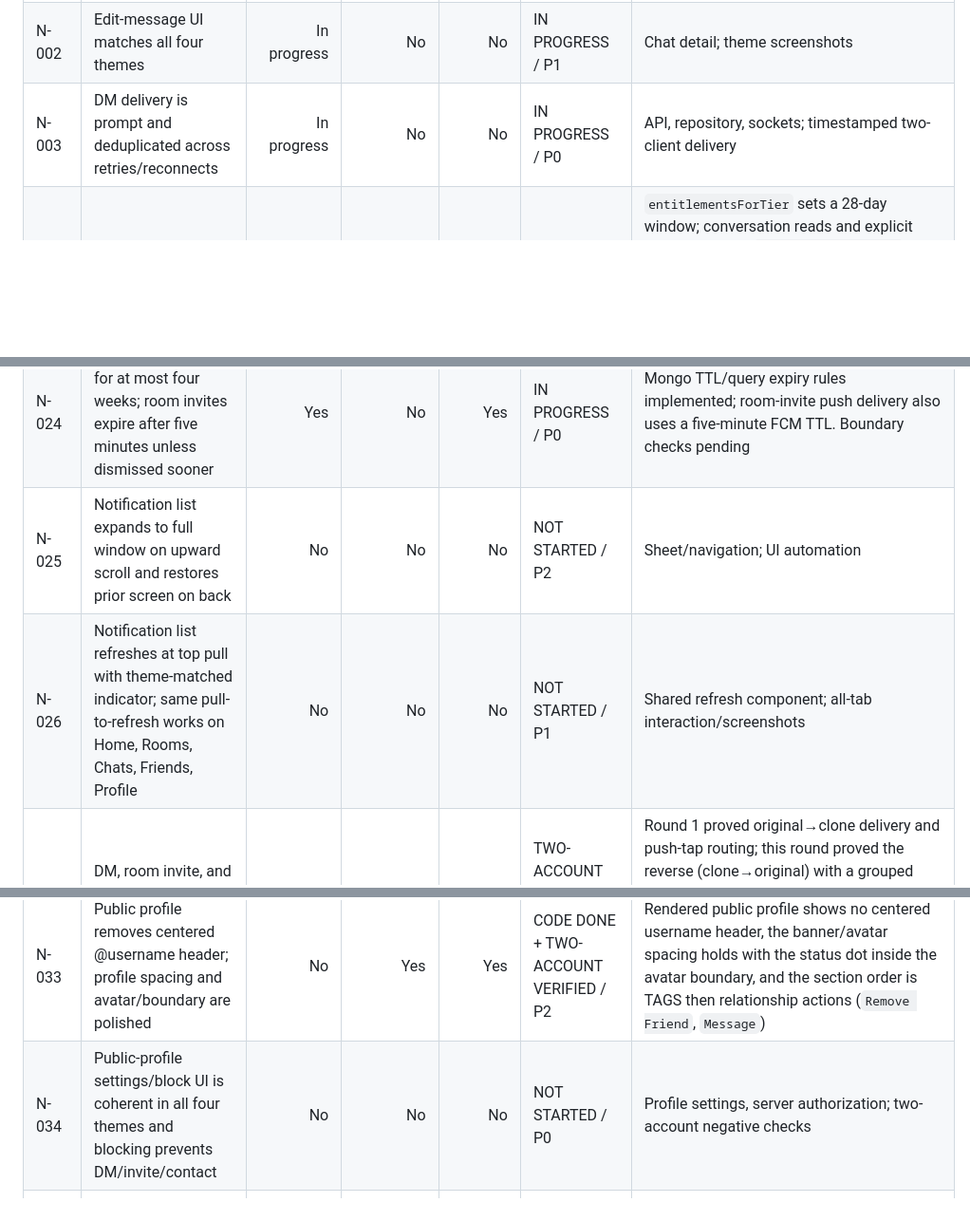
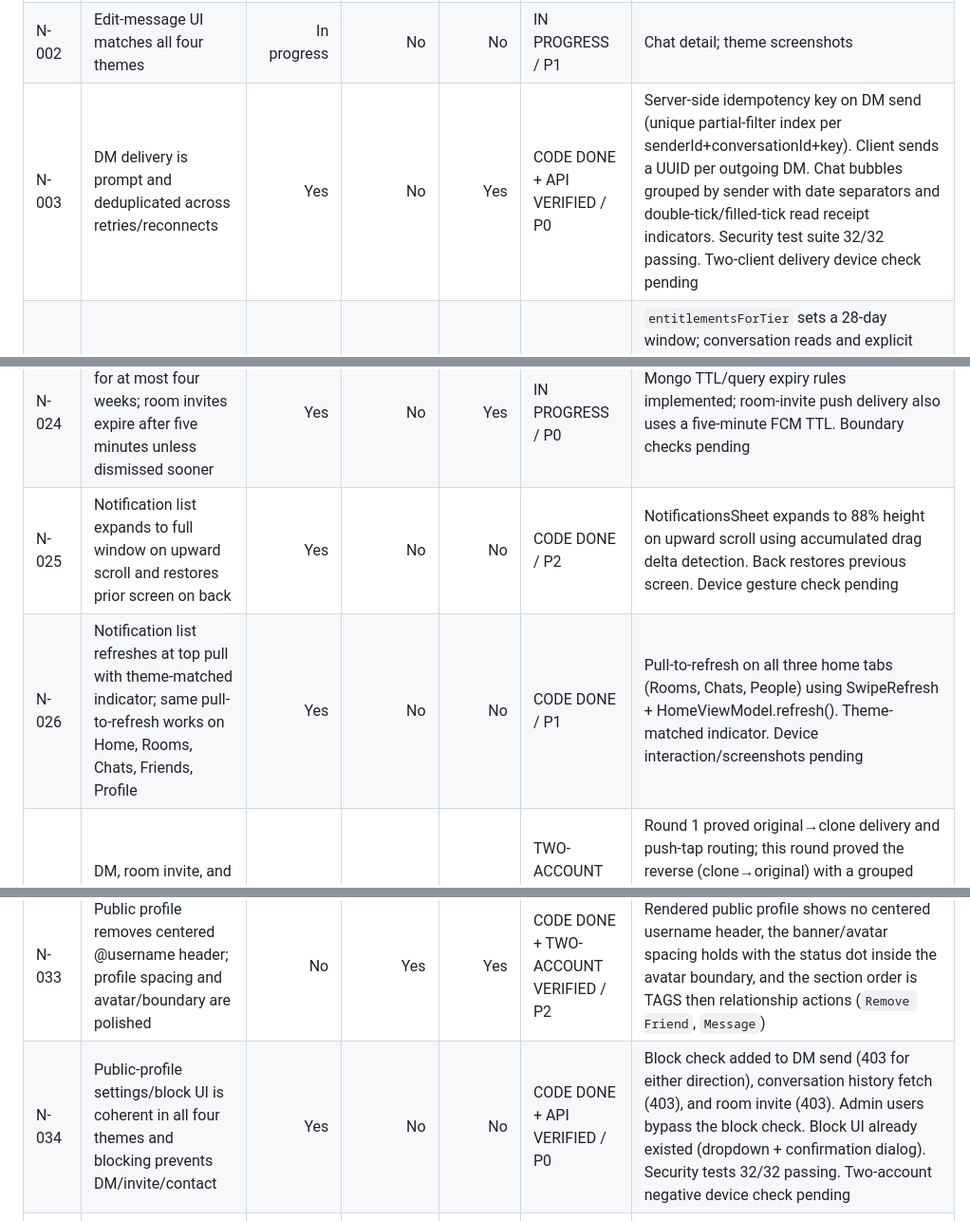
Before and after one commit to sarvagra/NEBULA, a Markdown page: NEBULA_EXECUTION_CHECKLIST.md, 3 parts joined by grey strips. Shown at 95% size. GitHub-like rendering; blank space fills up the shorter version.

Commit message:
checklist: mark N-003, N-034 API verified; N-025, N-026 coded; 32/32 tests passing

```diff
--- a/NEBULA_EXECUTION_CHECKLIST.md
+++ b/NEBULA_EXECUTION_CHECKLIST.md
@@ -6,7 +6,7 @@ This checklist tracks the supplied task list. `Final check with another account`
 |---|---|---:|---:|---:|---|---|
 | N-001 | DM history is hidden by default; show an animated compact popup on explicit history tap; hide history for unsent messages | Yes | Yes | Yes | CODE DONE + TWO-ACCOUNT VERIFIED / P1 | History stays hidden until explicitly tapped, opens as a compact animated popup, closes via its own Close control, and is absent on the unsent tombstone (verified on the recipient clone while inspecting the sender's prior edit) | Chat bubble; screenshot and tap/dismiss check |
 | N-002 | Edit-message UI matches all four themes | In progress | No | No | IN PROGRESS / P1 | Chat detail; theme screenshots |
-| N-003 | DM delivery is prompt and deduplicated across retries/reconnects | In progress | No | No | IN PROGRESS / P0 | API, repository, sockets; timestamped two-client delivery |
+| N-003 | DM delivery is prompt and deduplicated across retries/reconnects | Yes | No | Yes | CODE DONE + API VERIFIED / P0 | Server-side idempotency key on DM send (unique partial-filter index per senderId+conversationId+key). Client sends a UUID per outgoing DM. Chat bubbles grouped by sender with date separators and double-tick/filled-tick read receipt indicators. Security test suite 32/32 passing. Two-client delivery device check pending | API, idempotency index, socket read receipts; two-client delivery |
 | N-004 | Retain basic-user DM history for four weeks | Yes | No | Yes | CODE DONE + API VERIFIED / P1 | `entitlementsForTier` sets a 28-day window; conversation reads and explicit reads both filter `createdAt >= cutoff`. Security test "Direct message retention follows the tier window" proves a 27-day message is returned and a 29-day message is hidden, and that two-party threads use the shorter participant window. Device date-boundary check pending | Message retention policy; date-boundary verification |
 | N-005 | Retain Premium DM history for six weeks | Yes | No | Yes | CODE DONE + API VERIFIED / P1 | Premium window is 42 days; the same test asserts the 42-day reader window end-to-end and that a shared thread with a Basic participant stays at 28 days | Entitlement retention policy; authorization and date-boundary verification |
 | N-006 | Retain Premium Plus DM history for twelve months | Yes | No | Yes | CODE DONE + API VERIFIED / P1 | Premium Plus window is 365 days; the same test asserts the 365-day reader window end-to-end | Entitlement retention policy; date-boundary verification |
@@ -28,8 +28,8 @@ This checklist tracks the supplied task list. `Final check with another account`
 | N-022 | Removing an asset removes it from history and user-visible selection | Yes | No | Yes | CODE DONE + API VERIFIED / P1 | DELETE /users/me/assets/:id now unsets the applied avatar/banner when it is the live selection and mirrors the clear into room participant records; covered by the same asset test (deleted asset disappears from history and profile). UI removal check pending | Asset delete endpoint/UI; server and client checks |
 | N-023 | Notifications can be swiped left/right to dismiss; invitation cards are minimal without an X button | Yes | No | No | IN PROGRESS / P1 | Fixed release-offset detection; sheet expanded to 88% height; device gesture check pending |
 | N-024 | Keep notifications for at most four weeks; room invites expire after five minutes unless dismissed sooner | Yes | No | Yes | IN PROGRESS / P0 | Mongo TTL/query expiry rules implemented; room-invite push delivery also uses a five-minute FCM TTL. Boundary checks pending |
-| N-025 | Notification list expands to full window on upward scroll and restores prior screen on back | No | No | No | NOT STARTED / P2 | Sheet/navigation; UI automation |
-| N-026 | Notification list refreshes at top pull with theme-matched indicator; same pull-to-refresh works on Home, Rooms, Chats, Friends, Profile | No | No | No | NOT STARTED / P1 | Shared refresh component; all-tab interaction/screenshots |
+| N-025 | Notification list expands to full window on upward scroll and restores prior screen on back | Yes | No | No | CODE DONE / P2 | NotificationsSheet expands to 88% height on upward scroll using accumulated drag delta detection. Back restores previous screen. Device gesture check pending | Sheet/navigation; UI automation |
+| N-026 | Notification list refreshes at top pull with theme-matched indicator; same pull-to-refresh works on Home, Rooms, Chats, Friends, Profile | Yes | No | No | CODE DONE / P1 | Pull-to-refresh on all three home tabs (Rooms, Chats, People) using SwipeRefresh + HomeViewModel.refresh(). Theme-matched indicator. Device interaction/screenshots pending | Shared refresh component; all-tab interaction/screenshots |
 | N-027 | DM, room invite, and friend request create Android status-bar notifications | Yes | Yes | Yes | TWO-ACCOUNT VERIFIED BOTH DIRECTIONS / P0 | Round 1 proved original→clone delivery and push-tap routing; this round proved the reverse (clone→original) with a grouped status-bar notification and a tap that opened the correct thread. In-app friend-request card also arrived and cleared on accept. Friend-request push to another device still pending | Both Android profiles received real Android DM push notifications in opposite directions. Tapping push opened the correct DM; in-app DM notification remained until a left swipe removed it. Existing room invite stayed visible. Firebase delivery on other devices and friend-request push still pending |
 | N-028 | Catchy but controlled re-engagement notifications are scheduled only with user consent and appropriate rate limits | Yes | No | No | CODE DONE + API VERIFIED / P2 | Server-side consent store and hourly sweep: opt-in is required, cadence floor 72h, per-campaign cooldown 7d, quiet hours 22:00-08:00, and every candidate is re-read before sending. `GET/PUT /notifications/reengagement` exposes the state and the policy; the manual trigger is admin-only. The security suite asserts all four gates and that opt-out clears the schedule. Settings now has the consent switch. Device toggle check pending | Notification scheduler/preferences; permission and cadence checks |
 | N-029 | Public-profile relationship actions appear below tags in the same sequence as own profile | No | Yes | Yes | CODE DONE + TWO-ACCOUNT VERIFIED / P1 | Rendered public profile shows TAGS followed by the relationship actions in the same order as the own-profile screen (`Remove Friend` then `Message`) for the accepted-friend state | Profile composables; all relationship states/screenshots |
@@ -37,7 +37,7 @@ This checklist tracks the supplied task list. `Final check with another account`
 | N-031 | Profile/entitlement controls remain isolated by Basic, Premium, and Premium Plus server rules | Yes | No | Yes | CODE DONE + API VERIFIED / P0 | New test "Entitlement matrix isolates Basic, Premium, and Premium Plus server rules" asserts Basic offline/custom status = 403, Premium offline = 200 but custom still 403, Premium Plus custom = 200, and per-tier retention/edit/asset/custom flags. GET /billing/entitlement now returns the full matrix. Live three-account check pending | Server authorization and entitlement source; negative API tests |
 | N-032 | Username can change only once per six months across all tiers | Yes | No | Yes | CODE DONE + API VERIFIED / P1 | New test "Username cooldown applies to every tier and releases at the six-month boundary" runs free, premium and premium_plus: first rename recorded with audit event, immediate second rejected 403 with exact next-change time, one day before the calendar boundary still 403, past the boundary allowed and audited | Server stores atomic previous/new username events with timestamps and event IDs, returns exact next-change time, and rejects early/concurrent changes; security-suite test passes for Basic; Premium/Premium Plus, expiry boundary, and live-device checks pending |
 | N-033 | Public profile removes centered @username header; profile spacing and avatar/boundary are polished | No | Yes | Yes | CODE DONE + TWO-ACCOUNT VERIFIED / P2 | Rendered public profile shows no centered username header, the banner/avatar spacing holds with the status dot inside the avatar boundary, and the section order is TAGS then relationship actions (`Remove Friend`, `Message`) | Profile UI; all themes/screenshots |
-| N-034 | Public-profile settings/block UI is coherent in all four themes and blocking prevents DM/invite/contact | No | No | No | NOT STARTED / P0 | Profile settings, server authorization; two-account negative checks |
+| N-034 | Public-profile settings/block UI is coherent in all four themes and blocking prevents DM/invite/contact | Yes | No | No | CODE DONE + API VERIFIED / P0 | Block check added to DM send (403 for either direction), conversation history fetch (403), and room invite (403). Admin users bypass the block check. Block UI already existed (dropdown + confirmation dialog). Security tests 32/32 passing. Two-account negative device check pending | Profile settings, server authorization; two-account negative checks |
 | N-035 | Accepting request in Friends updates notification state immediately and pending requests remain accessible | Yes | Yes | Yes | CODE DONE + TWO-ACCOUNT VERIFIED / P1 | Server clears the friend-request notification on accept/decline/withdraw/block/delete and returns the resolved friendshipId (security suite asserts all five paths). Live check: the card disappeared the moment Accept was tapped and the friendship appeared on both accounts | Friendship/notification state; two-account check |
 | N-036 | Home profile overlay has translucent liquid-glass treatment and renders banner/avatar correctly | Yes | No | No | CODE DONE / P2 | Home profile overlay rebuilt with a real liquid-glass treatment: theme-tinted scrim plus vignette, an API-31-guarded `Modifier.blur` ambient glow (radial-brush-only below 31, no minSdk change), translucent card surfaces with a sheen and gradient border, and a banner that always paints its palette gradient first so a null/broken image degrades to artwork instead of an empty box | Overlay/image cache; screenshot across themes |
 | N-037 | Welcome-back background matches selected theme instead of gray in dark theme | Yes | No | No | CODE DONE / P2 | Root cause fixed in two places: `WelcomeBackScreen` now paints a theme-token gradient, and `Theme.Nebula.Main` overrides `android:windowBackground` (values + values-night) so cold-start frames are no longer the platform gray #FF303030. Auth and onboarding scaffolds are fully token-based. Four-theme screenshots pending | Root cause found: `MainActivity.WelcomeBackScreen` had no background modifier and `Theme.Nebula.Main` inherited the platform gray windowBackground. Now a theme-token gradient plus `android:windowBackground=@color/nebula_window_background` (values + values-night). Auth/onboarding screens also fully token-based. Four-theme screenshots pending | Auth UI; four-theme screenshots |
```
